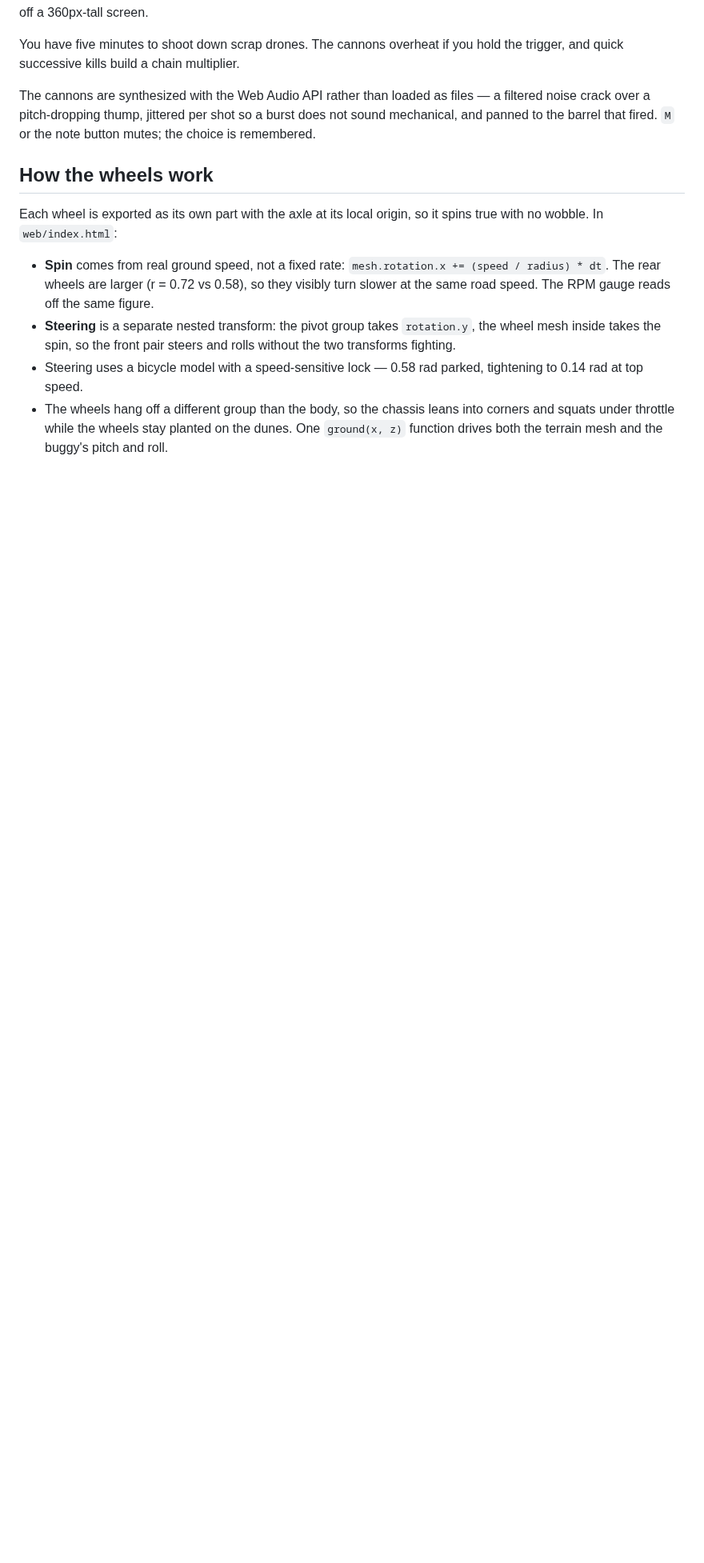
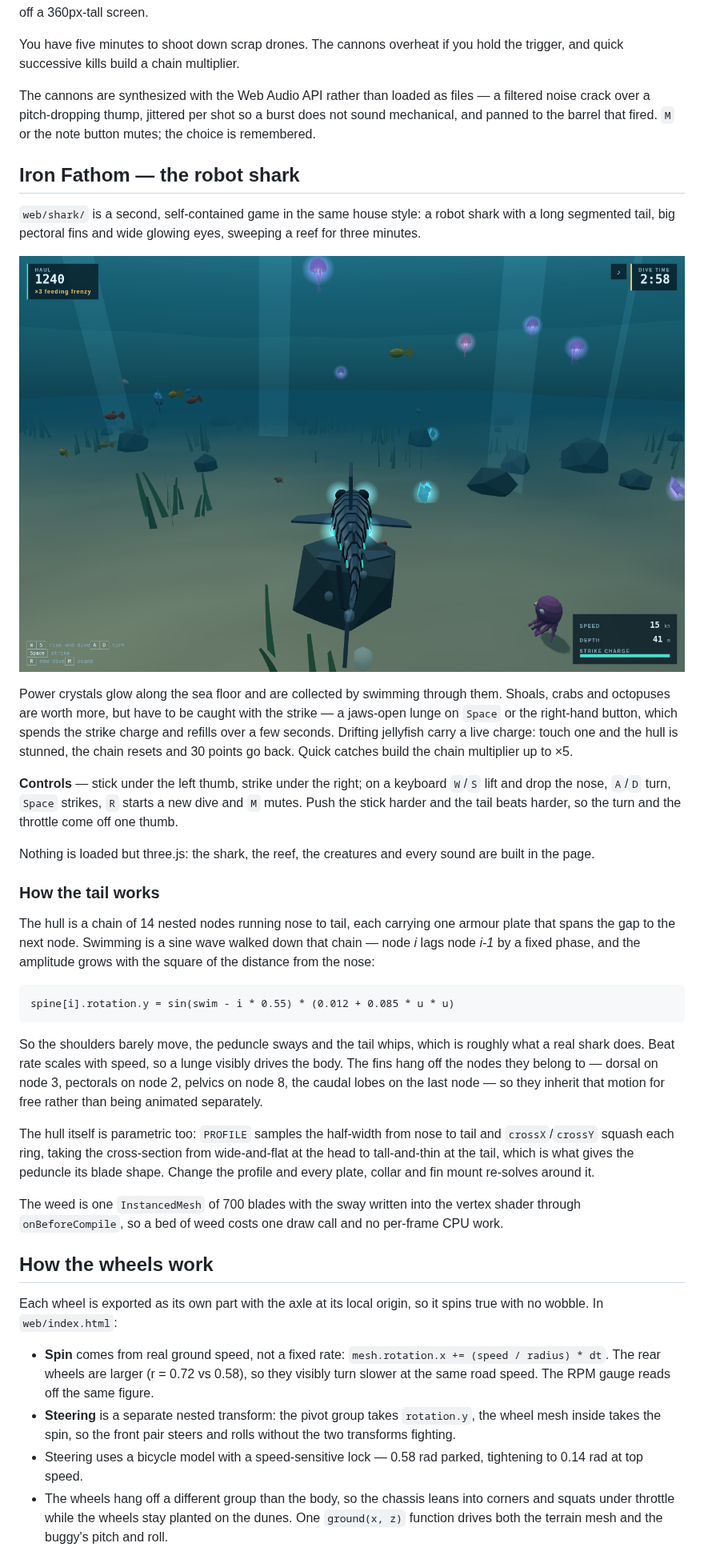
Before and after one commit to anight/GrandMasterHedgehog, a Markdown page: README.md, the part around one of its changes. Shown at 80% size. GitHub-like rendering; pictures changed too: renders/shark_reef.png (added); blank space fills up the shorter version.

```diff
--- a/README.md
+++ b/README.md
@@ -39,6 +41,54 @@ files — a filtered noise crack over a pitch-dropping thump, jittered per shot
 so a burst does not sound mechanical, and panned to the barrel that fired.
 `M` or the note button mutes; the choice is remembered.
 
+## Iron Fathom — the robot shark
+
+`web/shark/` is a second, self-contained game in the same house style: a robot
+shark with a long segmented tail, big pectoral fins and wide glowing eyes,
+sweeping a reef for three minutes.
+
+![The robot shark over the reef](renders/shark_reef.png)
+
+Power crystals glow along the sea floor and are collected by swimming through
+them. Shoals, crabs and octopuses are worth more, but have to be caught with
+the strike — a jaws-open lunge on `Space` or the right-hand button, which
+spends the strike charge and refills over a few seconds. Drifting jellyfish
+carry a live charge: touch one and the hull is stunned, the chain resets and
+30 points go back. Quick catches build the chain multiplier up to ×5.
+
+**Controls** — stick under the left thumb, strike under the right; on a
+keyboard `W`/`S` lift and drop the nose, `A`/`D` turn, `Space` strikes, `R`
+starts a new dive and `M` mutes. Push the stick harder and the tail beats
+harder, so the turn and the throttle come off one thumb.
+
+Nothing is loaded but three.js: the shark, the reef, the creatures and every
+sound are built in the page.
+
+### How the tail works
+
+The hull is a chain of 14 nested nodes running nose to tail, each carrying one
+armour plate that spans the gap to the next node. Swimming is a sine wave
+walked down that chain — node *i* lags node *i-1* by a fixed phase, and the
+amplitude grows with the square of the distance from the nose:
+
+    spine[i].rotation.y = sin(swim - i * 0.55) * (0.012 + 0.085 * u * u)
+
+So the shoulders barely move, the peduncle sways and the tail whips, which is
+roughly what a real shark does. Beat rate scales with speed, so a lunge visibly
+drives the body. The fins hang off the nodes they belong to — dorsal on node 3,
+pectorals on node 2, pelvics on node 8, the caudal lobes on the last node — so
+they inherit that motion for free rather than being animated separately.
+
+The hull itself is parametric too: `PROFILE` samples the half-width from nose
+to tail and `crossX`/`crossY` squash each ring, taking the cross-section from
+wide-and-flat at the head to tall-and-thin at the tail, which is what gives the
+peduncle its blade shape. Change the profile and every plate, collar and fin
+mount re-solves around it.
+
+The weed is one `InstancedMesh` of 700 blades with the sway written into the
+vertex shader through `onBeforeCompile`, so a bed of weed costs one draw call
+and no per-frame CPU work.
+
 ## How the wheels work
 
 Each wheel is exported as its own part with the axle at its local origin, so it
```
Also changed, not shown: other parts of README.md (+6 -2 lines), 2 other files.
